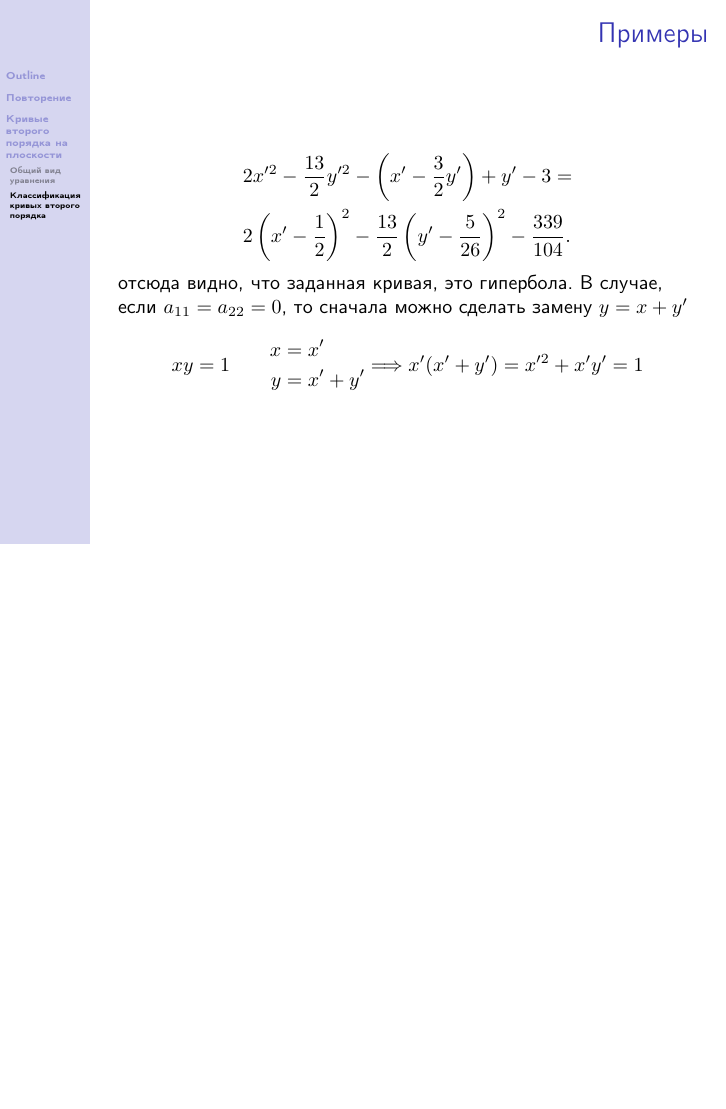
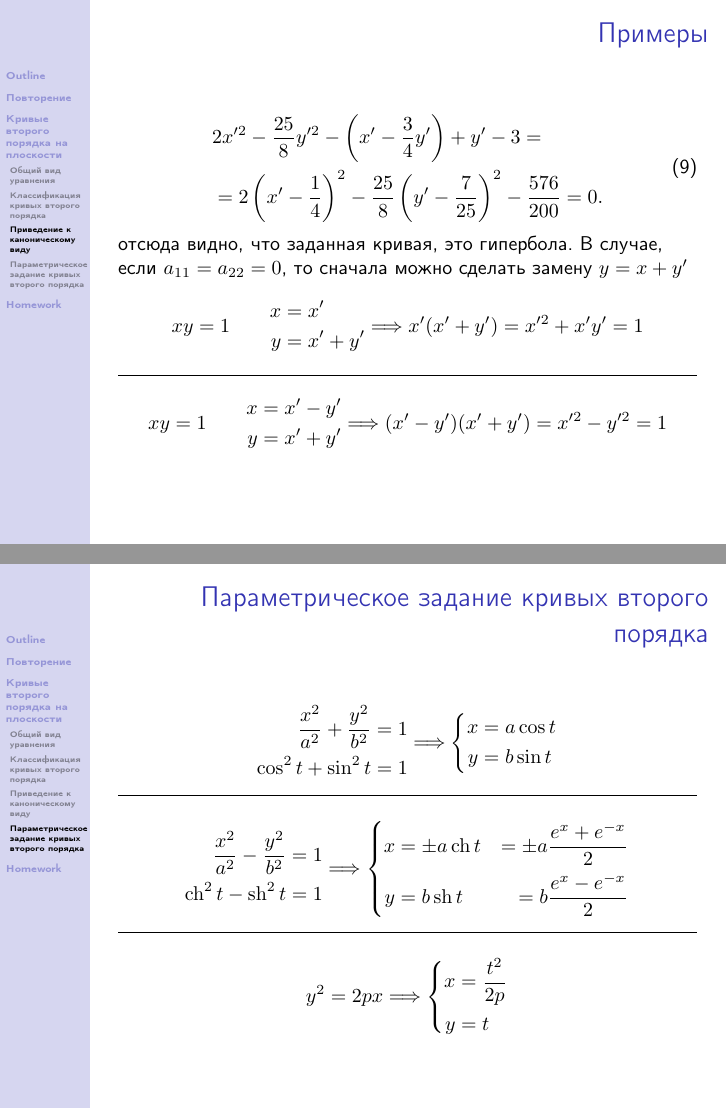
Before and after one commit to rustamNSU/GGF-1-HM, LaTeX slides (lesson-1.tex): page 11 of 11 before the commit and pages 12 and 13 of 14 after it, the two joined at a grey line, the shorter picture padded with empty space. Compiled offline with pdfLaTeX.

```diff
--- a/lesson-1.tex
+++ b/lesson-1.tex
@@ -165,6 +165,7 @@
         \end{lstlisting}
     \end{frame}
 
+    \subsection{Приведение к каноническому виду}
     \begin{frame}
         \frametitle{Определение типа кривой}
         Пусть $a_{11} \neq 0$, тогда получим:
@@ -195,3 +211,4 @@
 
         \begin{equation}
             \begin{aligned}
+                F(x,y) & = 2x^2 + 3x y-2y^2 = 2\left(x + \frac{3}{4}y \right)^2 - \left(2 + \frac{9}{8}\right)y^2 \\
@@ -215,12 +231,12 @@
 
     \begin{frame}
         \frametitle{Примеры}
-        \begin{equation*}
+        \begin{equation}
             \begin{aligned}
-                & 2x^{\prime 2} - \frac{13}{2} y^{\prime 2} - \left(x^\prime - \frac{3}{2}y^\prime\right) + y^\prime - 3 = \\
-                & 2 \left(x^\prime - \frac{1}{2} \right)^2 - \frac{13}{2}\left(y^\prime - \frac{5}{26}\right)^2-\frac{339}{104}.
+                & 2x^{\prime 2} - \frac{25}{8} y^{\prime 2} - \left(x^\prime - \frac{3}{4}y^\prime\right) + y^\prime - 3 = \\
+                & = 2 \left(x^\prime - \frac{1}{4} \right)^2 - \frac{25}{8}\left(y^\prime - \frac{7}{25}\right)^2-\frac{576}{200} = 0.
             \end{aligned}
-        \end{equation*}
+        \end{equation}
         отсюда видно, что заданная кривая, это гипербола.
         В случае, если $a_{11} = a_{22} = 0$, то сначала можно сделать замену $y = x + y^\prime$
         \begin{equation*}
@@ -233,3 +249,62 @@
             \Longrightarrow
             x^\prime (x^\prime + y^\prime) = x^{\prime 2} +  x^\prime y^\prime = 1
         \end{equation*}
+        \noindent\makebox[\linewidth]{\rule{\textwidth}{0.4pt}}
+        \begin{equation*}
+            xy = 1
+            \qquad
+            \begin{aligned}
+                x & = x^\prime - y^\prime \\
+                y & = x^\prime + y^\prime
+            \end{aligned}
+            \Longrightarrow
+            (x^\prime - y^\prime)(x^\prime + y^\prime) = x^{\prime 2} - y^{\prime 2} = 1
+        \end{equation*}
+    \end{frame}
+
+    \subsection{Параметрическое задание кривых второго порядка}
+    \begin{frame}
+        \frametitle{Параметрическое задание кривых второго порядка}
+        \begin{equation*}
+            \begin{aligned}
+                \frac{x^2}{a^2} + \frac{y^2}{b^2} & =1 \\
+                \cos^2 t + \sin^2 t & =1
+            \end{aligned}
+            \Longrightarrow
+            \left\{
+            \begin{aligned}
+                x & = a \cos t \\
+                y & = b \sin t
+            \end{aligned}
+            \right.
+        \end{equation*}
+
+        \noindent\makebox[\linewidth]{\rule{\textwidth}{0.4pt}}
+
+        \begin{equation*}
+            \begin{aligned}
+                \frac{x^2}{a^2} - \frac{y^2}{b^2} & =1 \\
+                \operatorname{ch}^2 t - \operatorname{sh}^2 t & =1
+            \end{aligned}
+            \Longrightarrow
+            \left\{
+            \begin{aligned}
+                x & = \pm a \operatorname{ch} t & = \pm a\frac{e^x+e^{-x}}{2} \\
+                y & = b \operatorname{sh} t & = b\frac{e^x-e^{-x}}{2}
+            \end{aligned}
+            \right.
+        \end{equation*}
+
+        \noindent\makebox[\linewidth]{\rule{\textwidth}{0.4pt}}
+
+        \begin{equation*}
+            y^2 = 2px
+            \Longrightarrow
+            \left\{
+            \begin{aligned}
+                x & = \frac{t^2}{2p} \\
+                y & = t
+            \end{aligned}
+            \right.
+        \end{equation*}
+    \end{frame}
```
Also changed, not shown: lesson-1.pdf, lesson-1.tex (41 more changed lines), 1 other file.
